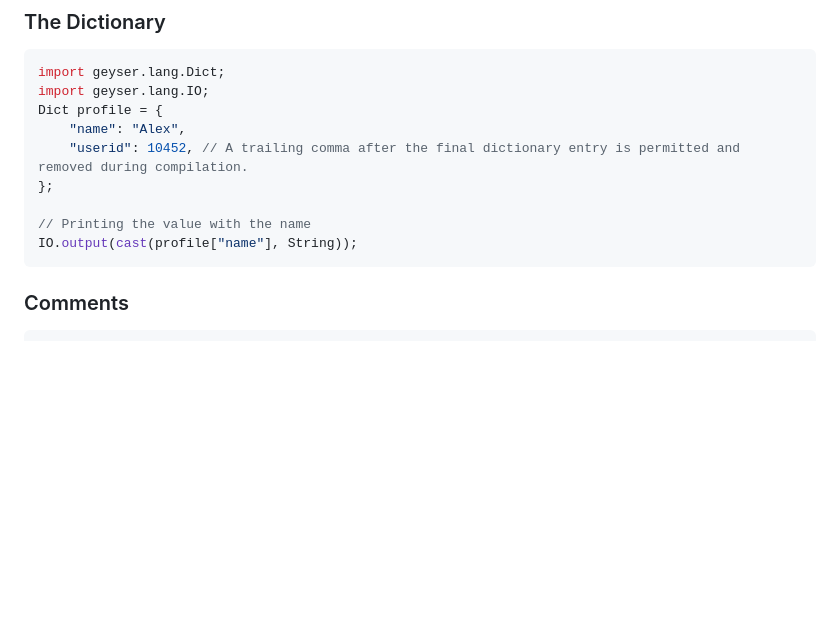
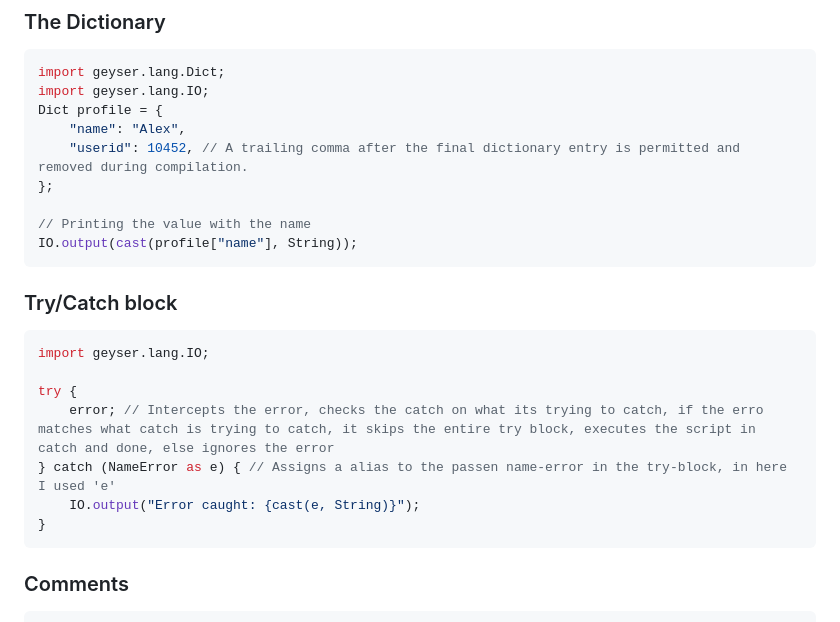
Before and after one commit to geyser-master/Geyser-Team, a Markdown page: explanation/GeyserExplanation.md, the part around the change. Rendered like a GitHub page; blank space fills up the shorter version.

Commit message:
Added try-catch

````diff
--- a/explanation/GeyserExplanation.md
+++ b/explanation/GeyserExplanation.md
@@ -166,6 +166,17 @@ Dict profile = {
 
 // Printing the value with the name
 IO.output(cast(profile["name"], String));
+```
+
+### Try/Catch block
+```java
+import geyser.lang.IO;
+
+try {
+    error; // Intercepts the error, checks the catch on what its trying to catch, if the erro matches what catch is trying to catch, it skips the entire try block, executes the script in catch and done, else ignores the error
+} catch (NameError as e) { // Assigns a alias to the passen name-error in the try-block, in here I used 'e'
+    IO.output("Error caught: {cast(e, String)}");
+}
 ```
 
 ### Comments
````
